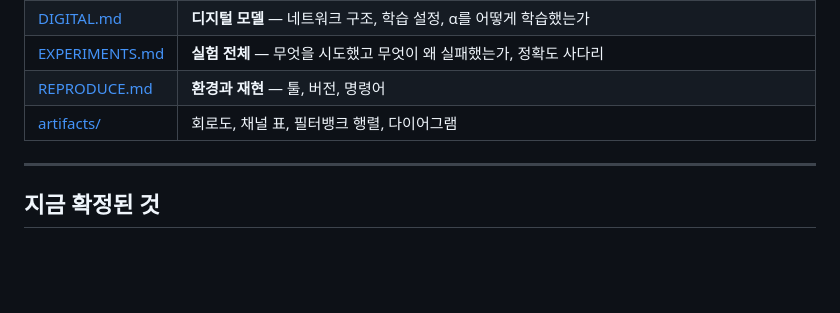
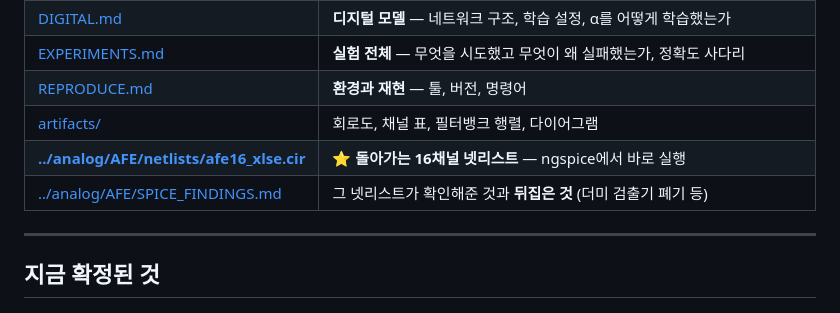
Before and after one commit to minochichic/KWS-AFE-Digital, a Markdown page: proposal/README.md, the part around the change. GitHub-like rendering; blank space fills up the shorter version.

```diff
--- a/proposal/README.md
+++ b/proposal/README.md
@@ -29,6 +29,8 @@
 | [EXPERIMENTS.md](EXPERIMENTS.md) | **실험 전체** — 무엇을 시도했고 무엇이 왜 실패했는가, 정확도 사다리 |
 | [REPRODUCE.md](REPRODUCE.md) | **환경과 재현** — 툴, 버전, 명령어 |
 | [artifacts/](artifacts/) | 회로도, 채널 표, 필터뱅크 행렬, 다이어그램 |
+| **[../analog/AFE/netlists/afe16_xlse.cir](../analog/AFE/netlists/afe16_xlse.cir)** | ⭐ **돌아가는 16채널 넷리스트** — ngspice에서 바로 실행 |
+| [../analog/AFE/SPICE_FINDINGS.md](../analog/AFE/SPICE_FINDINGS.md) | 그 넷리스트가 확인해준 것과 **뒤집은 것** (더미 검출기 폐기 등) |
 
 ---
 
```
Also changed, not shown: proposal/ANALOG.md (+48 -22 lines), proposal/THRESHOLD.md (+35 -13 lines).
